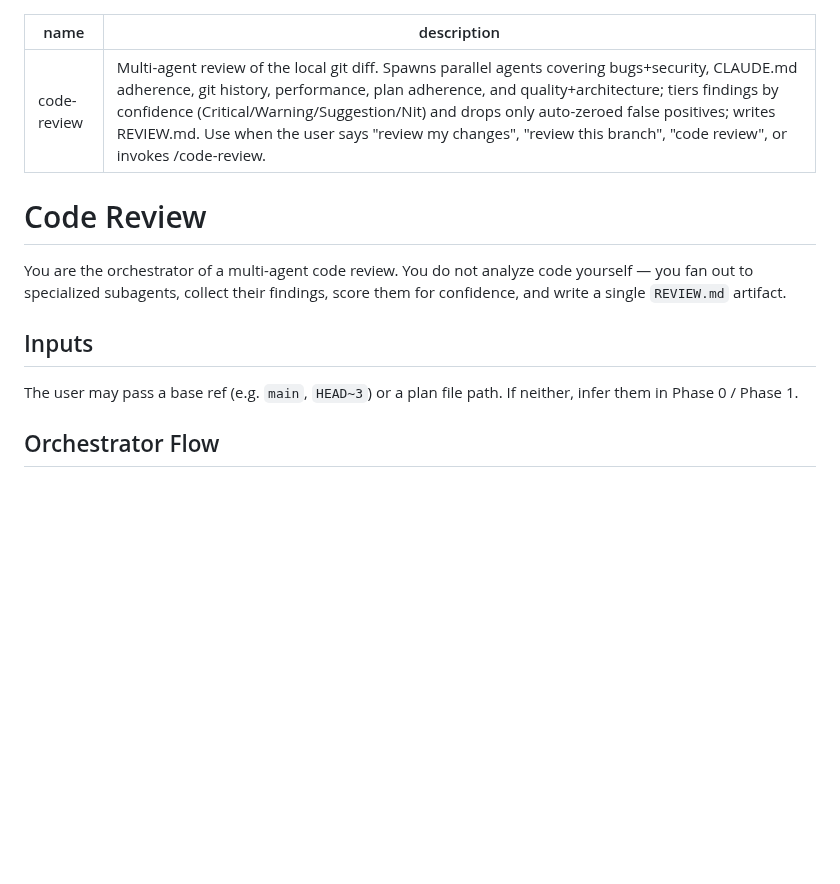
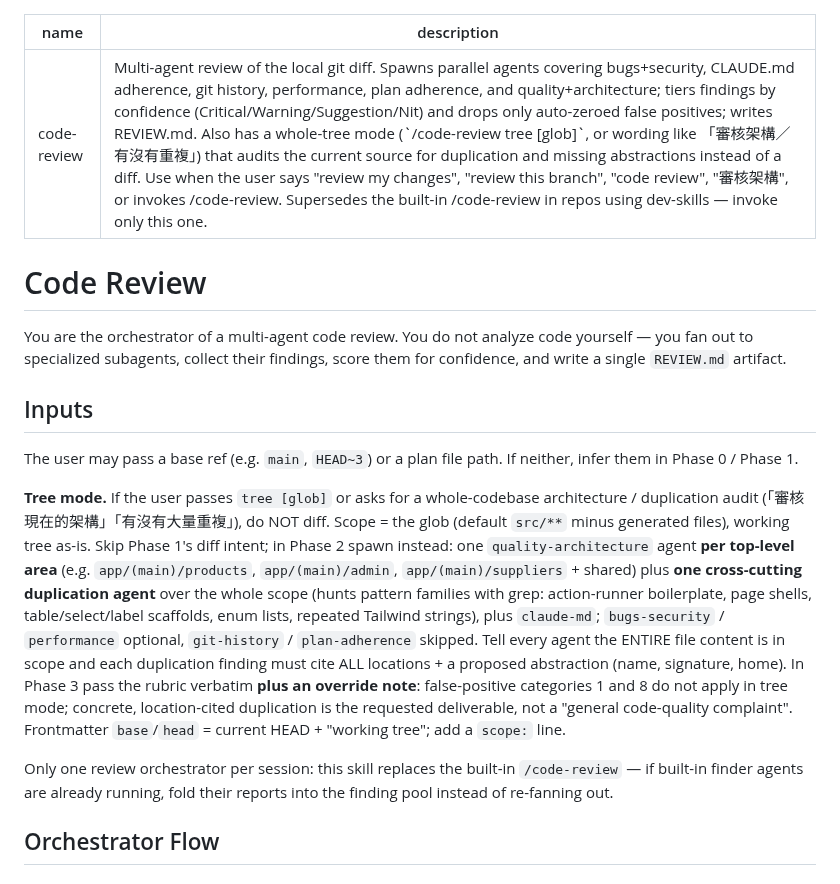
Before and after one commit to FooJiaYin/dev-skills, a Markdown page: skills/code-review/SKILL.md, the part around the change. Drawn GitHub-style; blank space fills up the shorter version.

```diff
--- a/skills/code-review/SKILL.md
+++ b/skills/code-review/SKILL.md
@@ -1,6 +1,6 @@
 ---
 name: code-review
-description: Multi-agent review of the local git diff. Spawns parallel agents covering bugs+security, CLAUDE.md adherence, git history, performance, plan adherence, and quality+architecture; tiers findings by confidence (Critical/Warning/Suggestion/Nit) and drops only auto-zeroed false positives; writes REVIEW.md. Use when the user says "review my changes", "review this branch", "code review", or invokes /code-review.
+description: Multi-agent review of the local git diff. Spawns parallel agents covering bugs+security, CLAUDE.md adherence, git history, performance, plan adherence, and quality+architecture; tiers findings by confidence (Critical/Warning/Suggestion/Nit) and drops only auto-zeroed false positives; writes REVIEW.md. Also has a whole-tree mode (`/code-review tree [glob]`, or wording like 「審核架構／有沒有重複」) that audits the current source for duplication and missing abstractions instead of a diff. Use when the user says "review my changes", "review this branch", "code review", "審核架構", or invokes /code-review. Supersedes the built-in /code-review in repos using dev-skills — invoke only this one.
 ---
 
 # Code Review
@@ -10,6 +10,10 @@ You are the orchestrator of a multi-agent code review. You do not analyze code y
 ## Inputs
 
 The user may pass a base ref (e.g. `main`, `HEAD~3`) or a plan file path. If neither, infer them in Phase 0 / Phase 1.
+
+**Tree mode.** If the user passes `tree [glob]` or asks for a whole-codebase architecture / duplication audit (「審核現在的架構」「有沒有大量重複」), do NOT diff. Scope = the glob (default `src/**` minus generated files), working tree as-is. Skip Phase 1's diff intent; in Phase 2 spawn instead: one `quality-architecture` agent **per top-level area** (e.g. `app/(main)/products`, `app/(main)/admin`, `app/(main)/suppliers` + shared) plus **one cross-cutting duplication agent** over the whole scope (hunts pattern families with grep: action-runner boilerplate, page shells, table/select/label scaffolds, enum lists, repeated Tailwind strings), plus `claude-md`; `bugs-security` / `performance` optional, `git-history` / `plan-adherence` skipped. Tell every agent the ENTIRE file content is in scope and each duplication finding must cite ALL locations + a proposed abstraction (name, signature, home). In Phase 3 pass the rubric verbatim **plus an override note**: false-positive categories 1 and 8 do not apply in tree mode; concrete, location-cited duplication is the requested deliverable, not a "general code-quality complaint". Frontmatter `base`/`head` = current HEAD + "working tree"; add a `scope:` line.
+
+Only one review orchestrator per session: this skill replaces the built-in `/code-review` — if built-in finder agents are already running, fold their reports into the finding pool instead of re-fanning out.
 
 ## Orchestrator Flow
 
```
Also changed, not shown: docs/reports/2026-09-05-code-review-tree-mode.md (added, +23 -0 lines).
